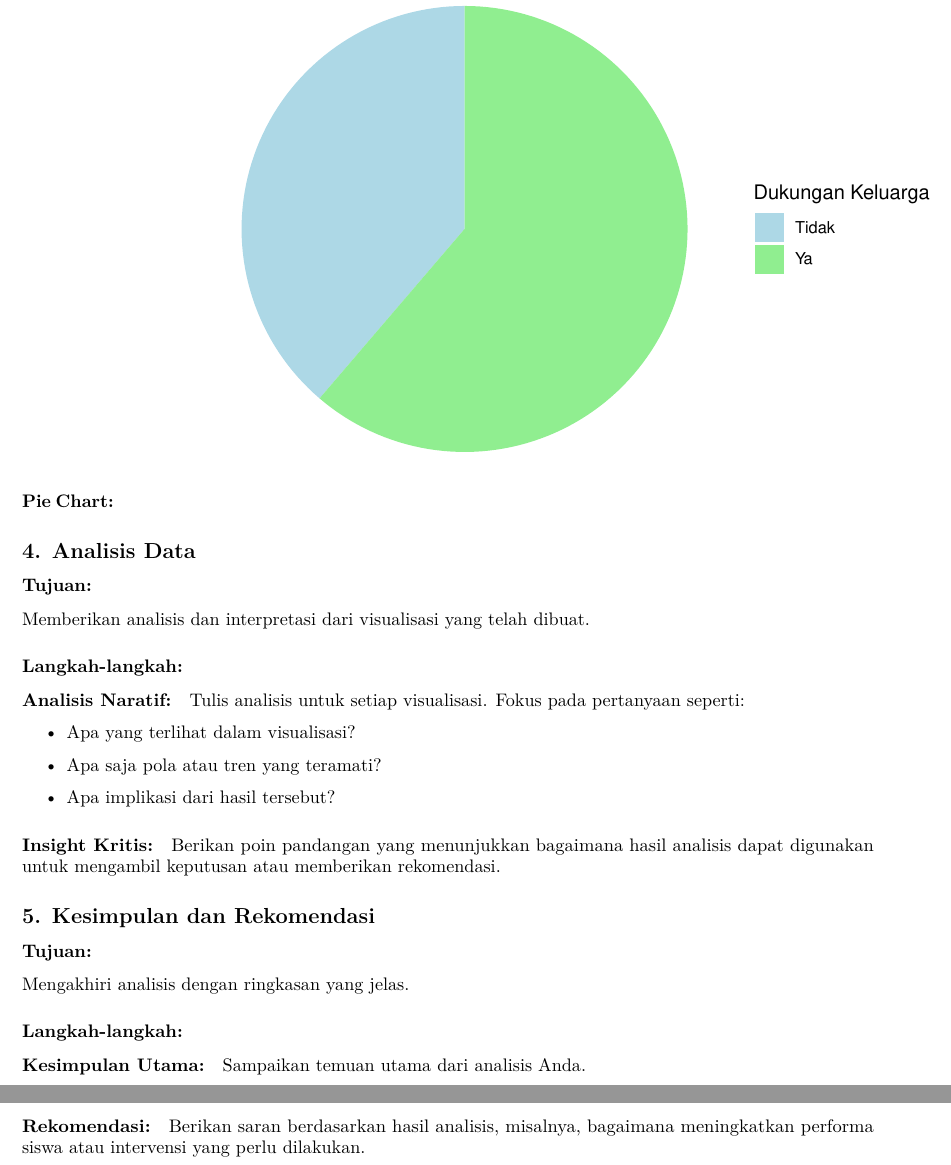
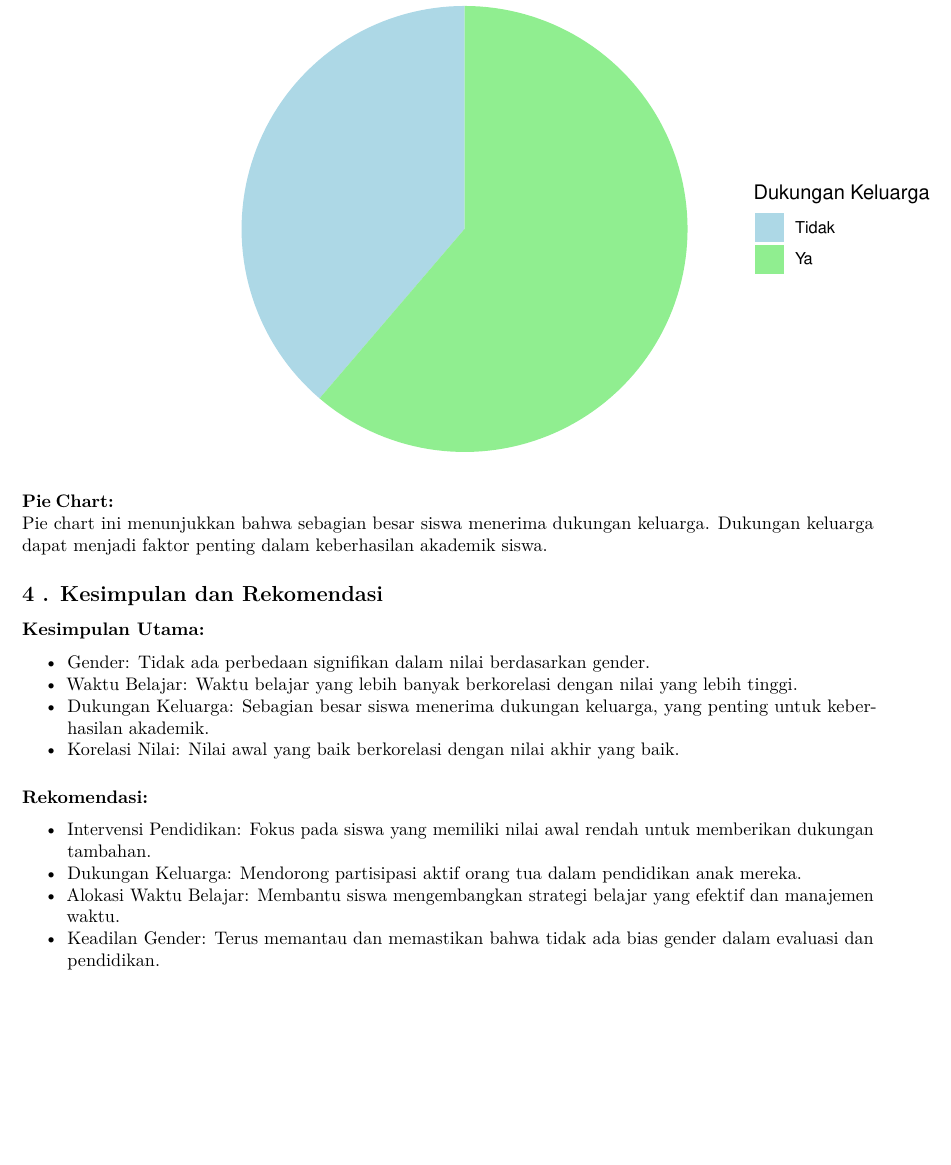
Before and after one commit to denayprm/-Project-Academic-Performance-Analysis, an R Markdown document (miniprojectAcademicPerformanceAnalysis.Rmd): two parts of pages 16 and 17 of 17 before the commit and part of page 16 of 16 after it, the two joined at a grey line, cut so that both start at the same text, the shorter picture padded with empty space. Rendered offline with R 4.5, knitr and Pandoc, then LaTeX, with nearby package versions.

Commit message:
Update miniprojectAcademicPerformanceAnalysis.Rmd

````diff
--- a/miniprojectAcademicPerformanceAnalysis.Rmd
+++ b/miniprojectAcademicPerformanceAnalysis.Rmd
@@ -287,42 +279,21 @@ pie_chart <- ggplot(family_support, aes(x = "", y = count, fill = factor(famsup)
 
 print(pie_chart)
 ```
+Pie chart ini menunjukkan bahwa sebagian besar siswa menerima dukungan keluarga. Dukungan keluarga dapat menjadi faktor penting dalam keberhasilan akademik siswa.
 
 
-## 4. Analisis Data
+## 4 . Kesimpulan dan Rekomendasi
 
-### Tujuan:
+### Kesimpulan Utama:
 
-Memberikan analisis dan interpretasi dari visualisasi yang telah dibuat.
-
-### Langkah-langkah:
-
-#### Analisis Naratif:
-
-Tulis analisis untuk setiap visualisasi. Fokus pada pertanyaan seperti:
-
--   Apa yang terlihat dalam visualisasi?
-
--   Apa saja pola atau tren yang teramati?
-
--   Apa implikasi dari hasil tersebut?
-
-#### Insight Kritis:
-
-Berikan poin pandangan yang menunjukkan bagaimana hasil analisis dapat digunakan untuk mengambil keputusan atau memberikan rekomendasi.
-
-## 5. Kesimpulan dan Rekomendasi
-
-### Tujuan:
-
-Mengakhiri analisis dengan ringkasan yang jelas.
-
-### Langkah-langkah:
-
-#### Kesimpulan Utama:
-
-Sampaikan temuan utama dari analisis Anda.
+- Gender: Tidak ada perbedaan signifikan dalam nilai berdasarkan gender.
+- Waktu Belajar: Waktu belajar yang lebih banyak berkorelasi dengan nilai yang lebih tinggi.
+- Dukungan Keluarga: Sebagian besar siswa menerima dukungan keluarga, yang penting untuk keberhasilan akademik.
+- Korelasi Nilai: Nilai awal yang baik berkorelasi dengan nilai akhir yang baik.
 
 #### Rekomendasi:
 
-Berikan saran berdasarkan hasil analisis, misalnya, bagaimana meningkatkan performa siswa atau intervensi yang perlu dilakukan.
+- Intervensi Pendidikan: Fokus pada siswa yang memiliki nilai awal rendah untuk memberikan dukungan tambahan.
+- Dukungan Keluarga: Mendorong partisipasi aktif orang tua dalam pendidikan anak mereka.
+- Alokasi Waktu Belajar: Membantu siswa mengembangkan strategi belajar yang efektif dan manajemen waktu.
+- Keadilan Gender: Terus memantau dan memastikan bahwa tidak ada bias gender dalam evaluasi dan pendidikan.
````
Also changed, not shown: miniprojectAcademicPerformanceAnalysis.Rmd (20 more changed lines).
